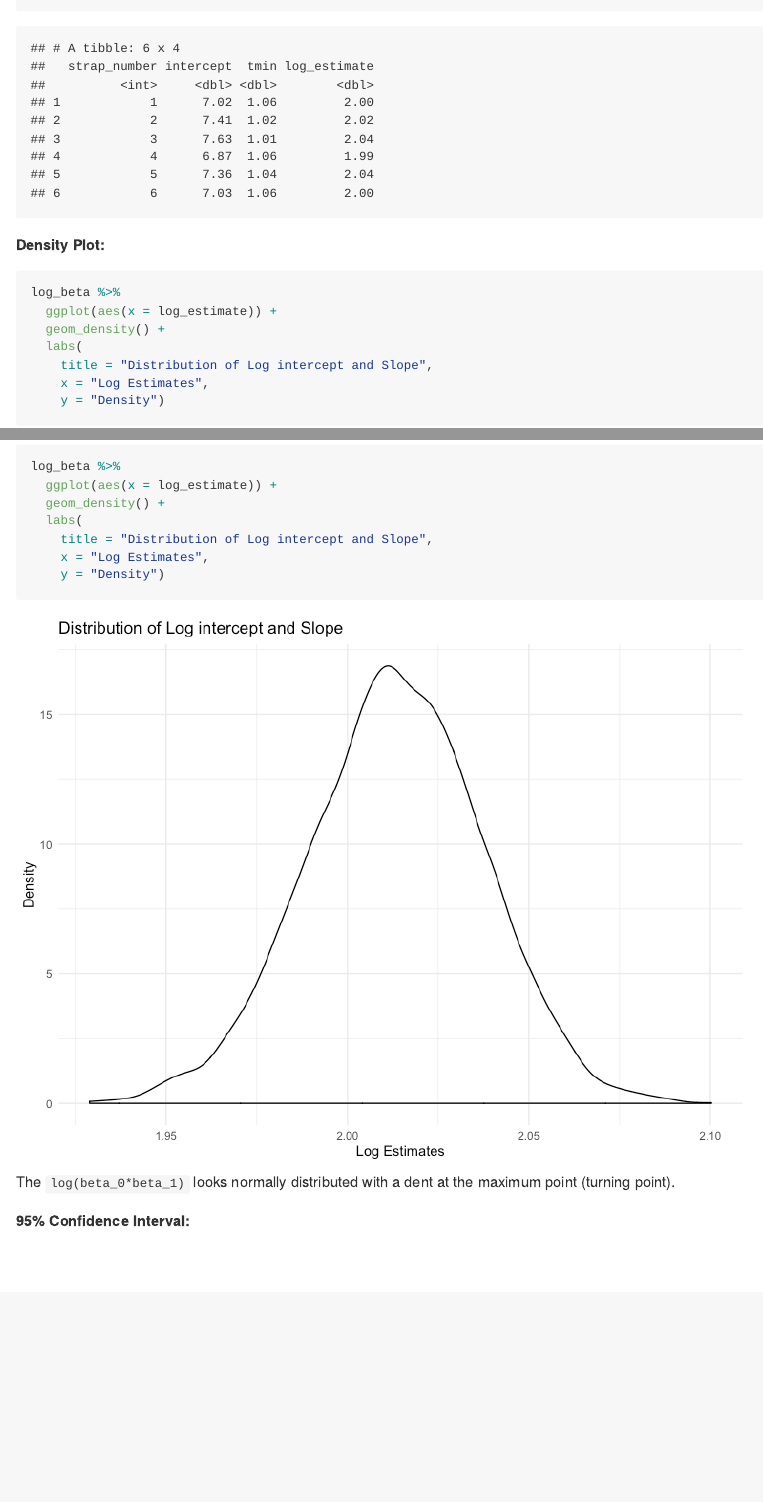
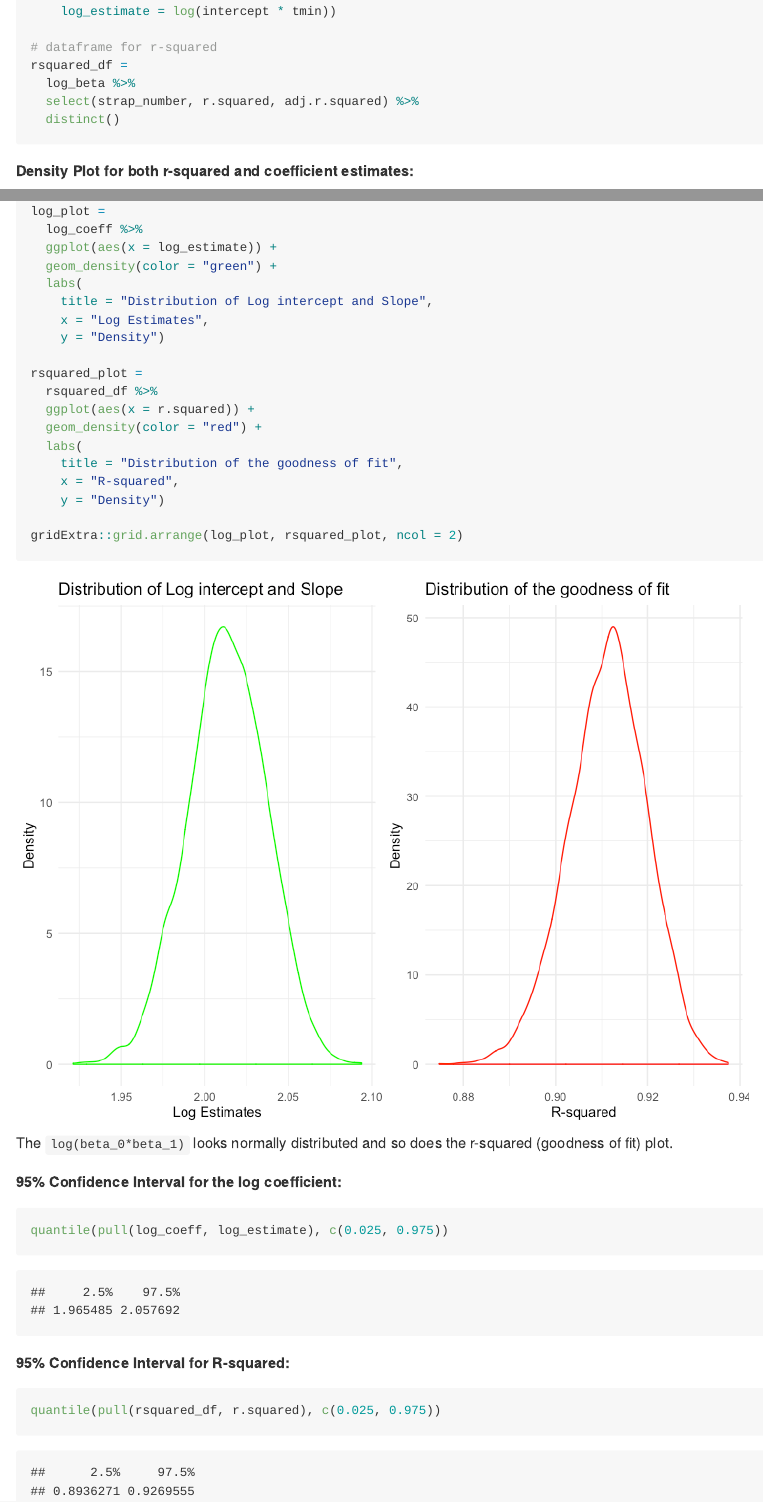
Before and after one commit to mugenzi93/p8105_hw6_cm3928, an R Markdown document (HW6.Rmd): the page in a window 1100 px wide, from 8410 px down before the commit and from 8480 px down after it, and a second part further down, joined at a grey line. The pictures show the output file HW6.md that the author committed with the source, drawn offline in the style of GitHub.

Commit message:
built the 95% confidence interval and also plotted the distribution for the goodness of fit.

````diff
--- a/HW6.Rmd
+++ b/HW6.Rmd
@@ -226,17 +231,44 @@ head(log_beta)
+# dataframe for r-squared
+rsquared_df =
+  log_beta %>%
+  select(strap_number, r.squared, adj.r.squared) %>%
+  distinct()
 ```
 
-**Density Plot:**
+
+**Density Plot for both r-squared and coefficient estimates:**
 
 ```{r}
-log_beta %>%
+log_plot =
+  log_coeff %>%
   ggplot(aes(x = log_estimate)) +
-  geom_density() +
+  geom_density(color = "green") +
   labs(
     title = "Distribution of Log intercept and Slope",
     x = "Log Estimates",
     y = "Density")
+
+rsquared_plot =
+  rsquared_df %>%
+  ggplot(aes(x = r.squared)) +
+  geom_density(color = "red") +
+  labs(
+    title = "Distribution of the goodness of fit",
+    x = "R-squared",
+    y = "Density")
+
+gridExtra::grid.arrange(log_plot, rsquared_plot, ncol = 2)
 ```
 
-The `log(beta_0*beta_1)` looks normally distributed with a dent at the maximum point (turning point).
+The `log(beta_0*beta_1)` looks normally distributed and so does the r-squared (goodness of fit) plot.
 
-**95% Confidence Interval:**
+**95% Confidence Interval for the log coefficient:**
+
+```{r}
+quantile(pull(log_coeff, log_estimate), c(0.025, 0.975))
+```
+**95% Confidence Interval for R-squared:**
+
+```{r}
+quantile(pull(rsquared_df, r.squared), c(0.025, 0.975))
+```
````
Also changed, not shown: HW6.md, HW6_files/figure-gfm/unnamed-chunk-12-1.png, HW6_files/figure-gfm/unnamed-chunk-15-1.png, HW6_files/figure-gfm/unnamed-chunk-9-1.png, HW6.Rmd (15 more changed lines).
